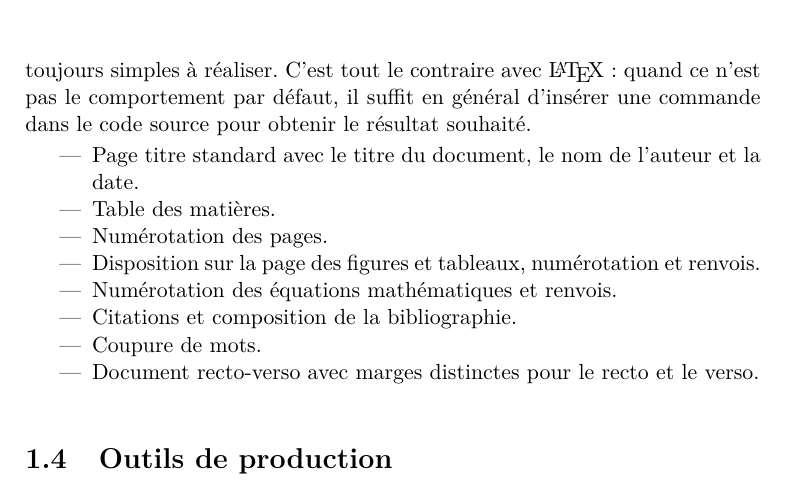
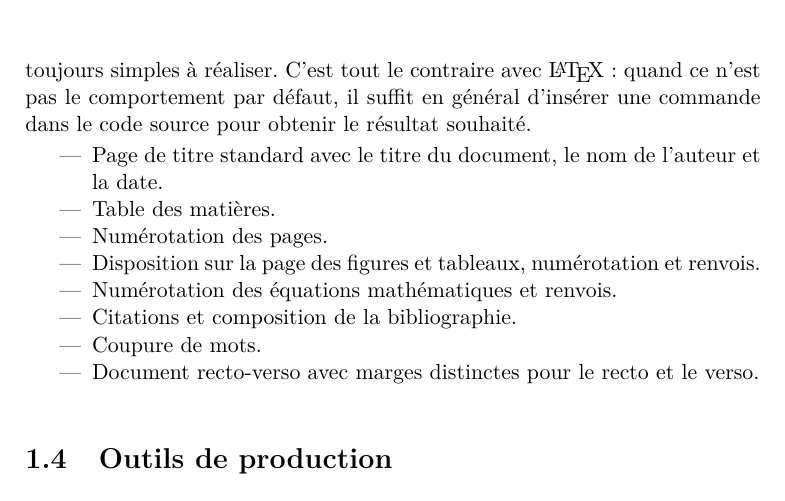
Before and after one commit to stalebhacine/formation-latex-ul, a LaTeX book (exercice_include.tex, which reads presentation.tex): part of page 6 of 9, cut so that both start at the same text. Compiled offline with XeLaTeX.

Commit message:
page *de* titre

```diff
--- a/presentation.tex
+++ b/presentation.tex
@@ -180,7 +180,7 @@ général d'insérer une commande dans le code source pour obtenir le
 résultat souhaité.
 
 \begin{itemize}
-\item Page titre standard avec le titre du document, le nom de
+\item Page de titre standard avec le titre du document, le nom de
   l'auteur et la date.
 \item Table des matières.
 \item Numérotation des pages.
```
